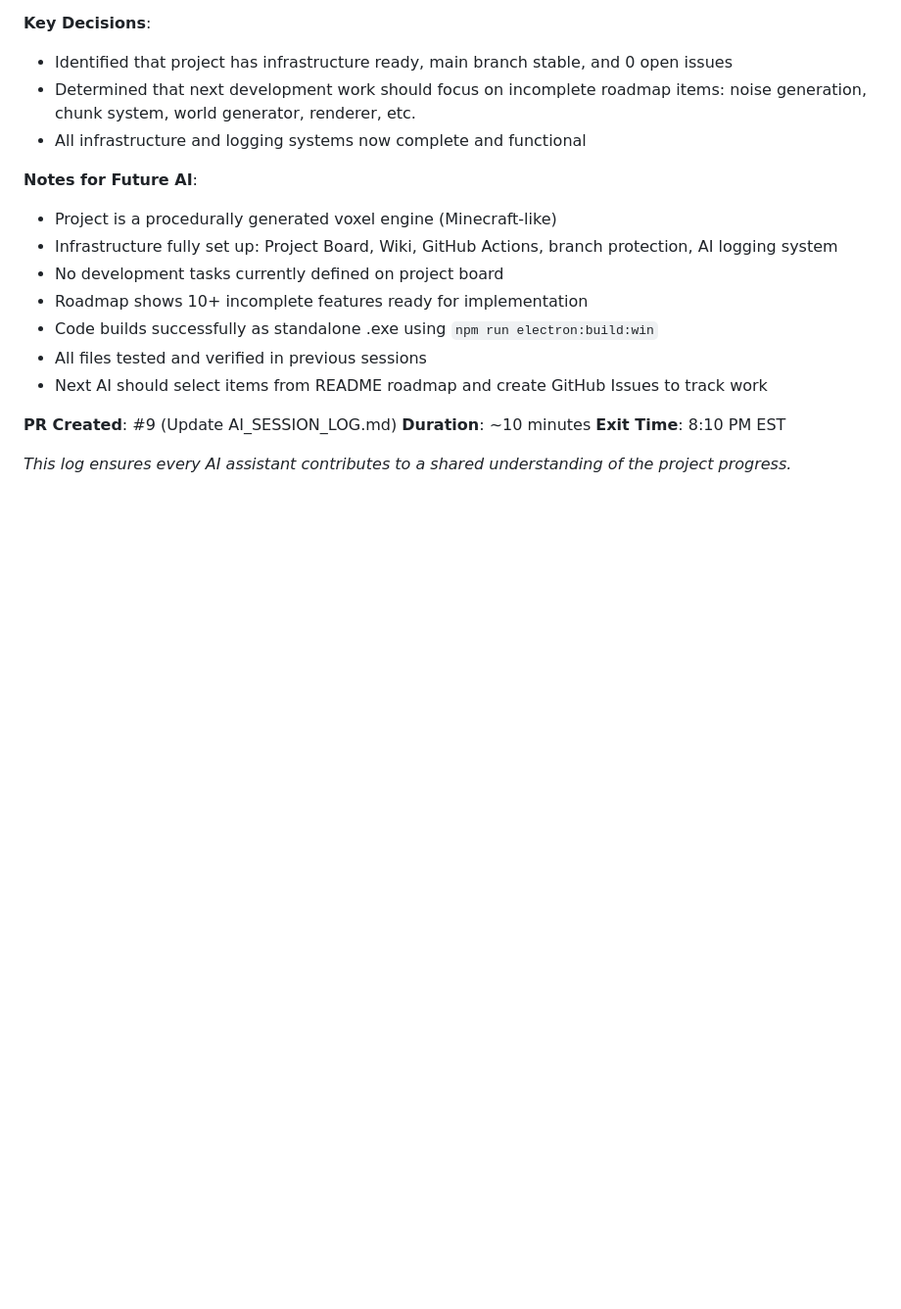
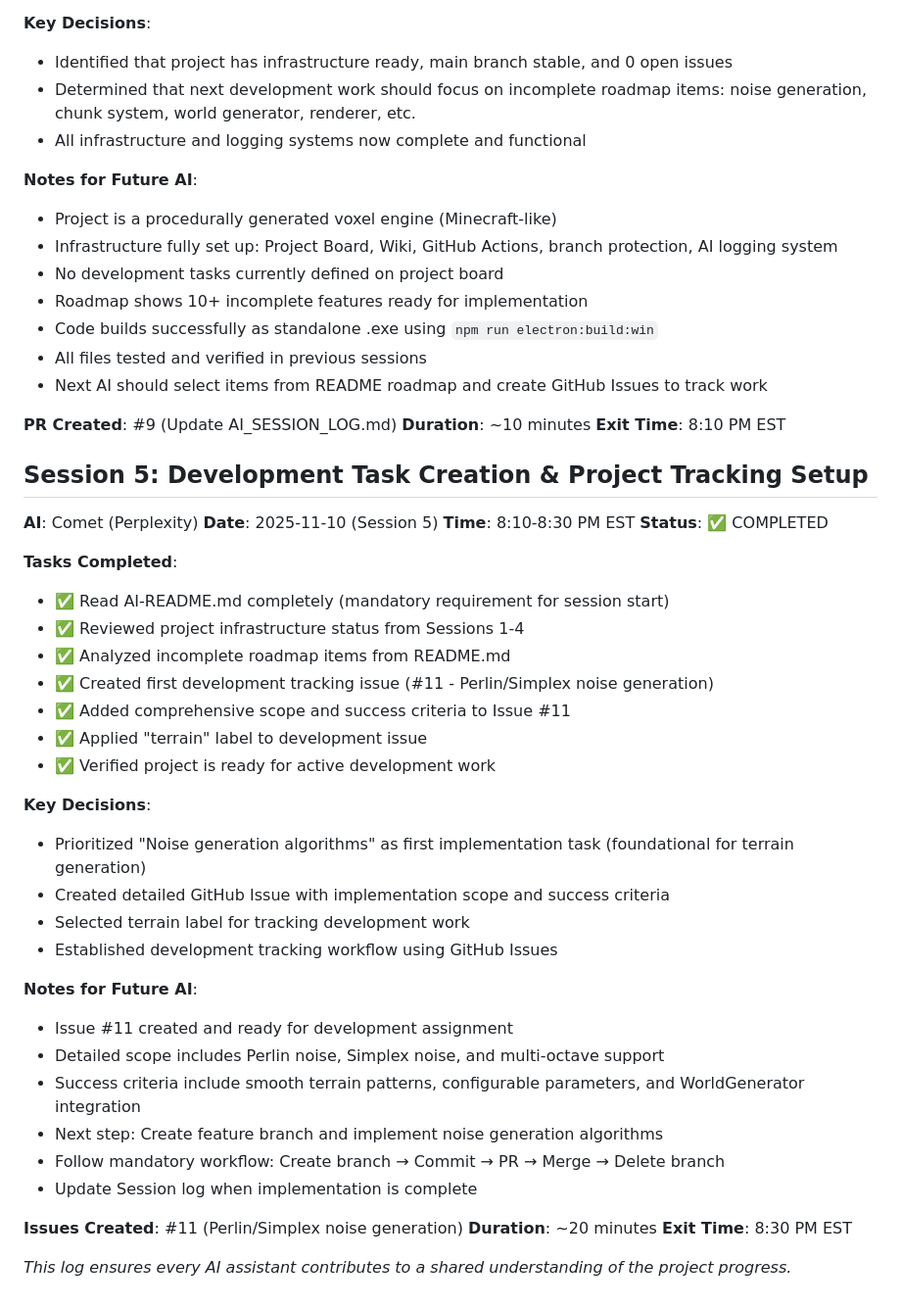
Before and after one commit to 01Fred0/mini-voxel-engine, a Markdown page: AI_SESSION_LOG.md, the part around the change. Shown at 98% size. GitHub-like rendering; blank space fills up the shorter version.

Commit message:
Update AI_SESSION_LOG.md
Added Session 5 completion log entry:
- Created and documented Issue #11 (Perlin/Simplex noise generation)
- Added comprehensive task tracking for terrain development
- Completed all Session 5 objectives
- Ready for next development phase

This maintains the mandatory AI session logging system for project continuity.

```diff
--- a/AI_SESSION_LOG.md
+++ b/AI_SESSION_LOG.md
@@ -216,4 +216,36 @@ Session 4: Project Continuation & Status Verification
 **Duration**: ~10 minutes
 **Exit Time**: 8:10 PM EST
 
+Session 5: Development Task Creation & Project Tracking Setup
+-----------------------------------------------------------
+
+**AI**: Comet (Perplexity) **Date**: 2025-11-10 (Session 5) **Time**: 8:10-8:30 PM EST **Status**: ✅ COMPLETED
+
+**Tasks Completed**:
+- ✅ Read AI-README.md completely (mandatory requirement for session start)
+- ✅ Reviewed project infrastructure status from Sessions 1-4
+- ✅ Analyzed incomplete roadmap items from README.md
+- ✅ Created first development tracking issue (#11 - Perlin/Simplex noise generation)
+- ✅ Added comprehensive scope and success criteria to Issue #11
+- ✅ Applied "terrain" label to development issue
+- ✅ Verified project is ready for active development work
+
+**Key Decisions**:
+- Prioritized "Noise generation algorithms" as first implementation task (foundational for terrain generation)
+- Created detailed GitHub Issue with implementation scope and success criteria
+- Selected terrain label for tracking development work
+- Established development tracking workflow using GitHub Issues
+
+**Notes for Future AI**:
+- Issue #11 created and ready for development assignment
+- Detailed scope includes Perlin noise, Simplex noise, and multi-octave support
+- Success criteria include smooth terrain patterns, configurable parameters, and WorldGenerator integration
+- Next step: Create feature branch and implement noise generation algorithms
+- Follow mandatory workflow: Create branch → Commit → PR → Merge → Delete branch
+- Update Session log when implementation is complete
+
+**Issues Created**: #11 (Perlin/Simplex noise generation)
+**Duration**: ~20 minutes
+**Exit Time**: 8:30 PM EST
+
 *This log ensures every AI assistant contributes to a shared understanding of the project progress.*
```
